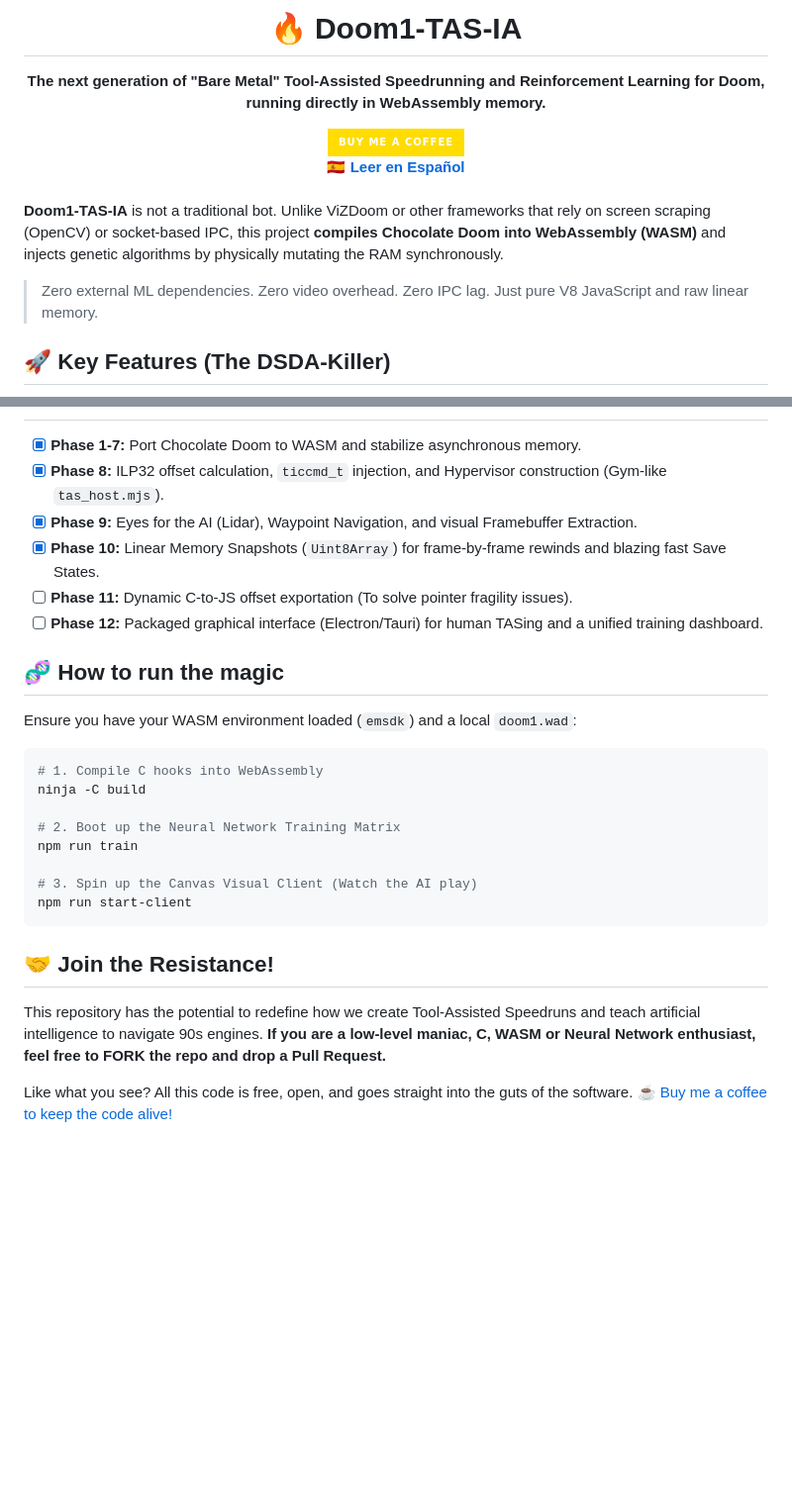
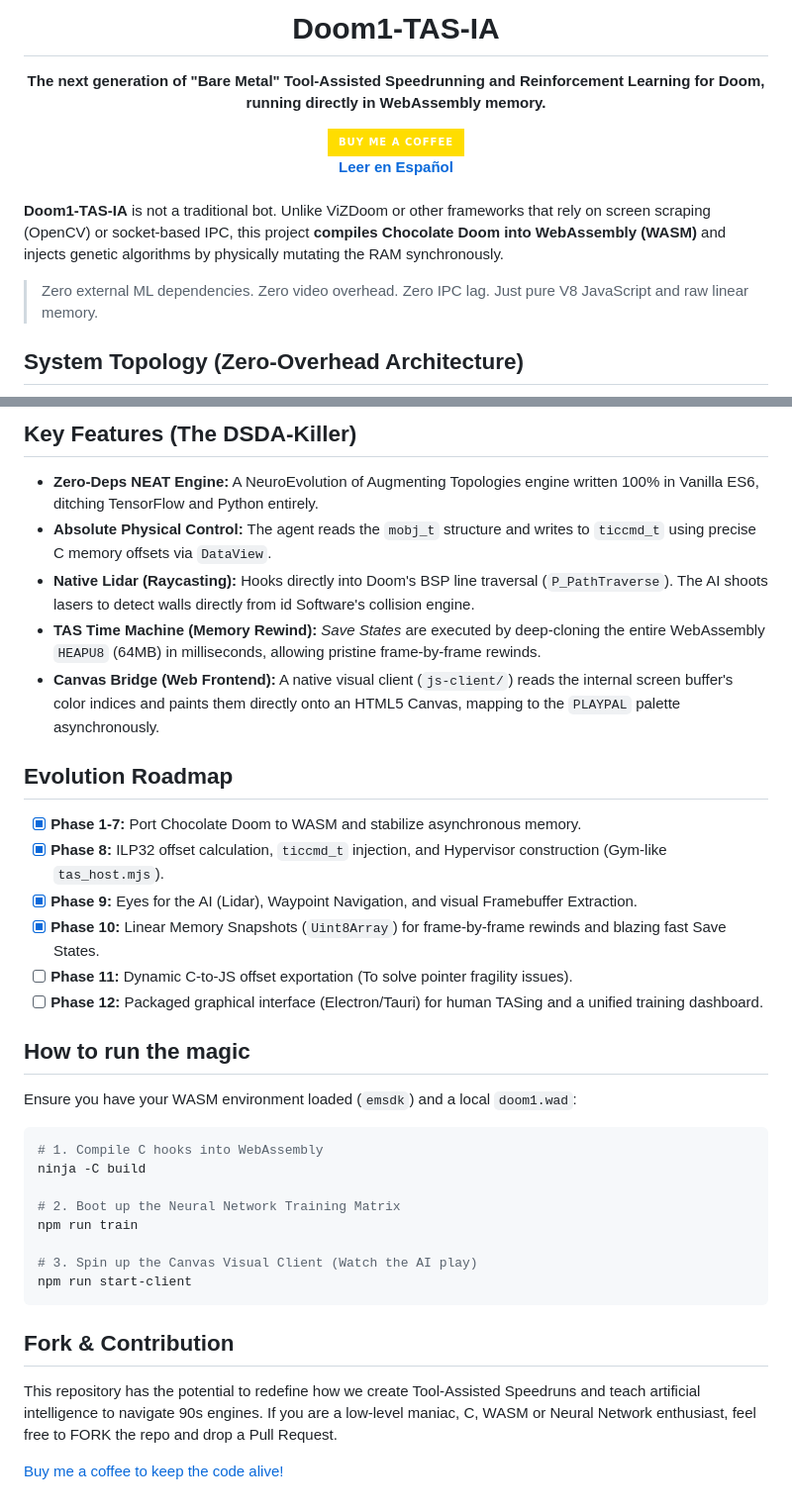
Before and after one commit to blackmetalhans/Doom1-TAS-IA, a Markdown page: README.md, 2 parts joined by grey strips. Shown at 99% size. Rendered like a GitHub page; badges without logos; blank space fills up the shorter version.

````diff
--- a/README.md
+++ b/README.md
@@ -1,12 +1,11 @@
 <div align="center">
-  <h1>🔥 Doom1-TAS-IA</h1>
+  <h1>Doom1-TAS-IA</h1>
   <p><strong>The next generation of "Bare Metal" Tool-Assisted Speedrunning and Reinforcement Learning for Doom, running directly in WebAssembly memory.</strong></p>
-
   <a href="https://buymeacoffee.com/punkito">
     <img src="https://img.shields.io/badge/Buy_Me_A_Coffee-FFDD00?style=for-the-badge&logo=buy-me-a-coffee&logoColor=black" alt="Buy Me A Coffee">
   </a>
   <br/>
-  <a href="README-es.md"><strong>🇪🇸 Leer en Español</strong></a>
+  <a href="README-es.md"><strong>Leer en Español</strong></a>
 </div>
 
 <br/>
@@ -15,5 +14,5 @@
 
 > Zero external ML dependencies. Zero video overhead. Zero IPC lag. Just pure V8 JavaScript and raw linear memory.
 
-## 🚀 Key Features (The DSDA-Killer)
+## System Topology (Zero-Overhead Architecture)
 
@@ -27,3 +51,12 @@
+## Key Features (The DSDA-Killer)
+
+* **Zero-Deps NEAT Engine:** A NeuroEvolution of Augmenting Topologies engine written 100% in Vanilla ES6, ditching TensorFlow and Python entirely.
+* **Absolute Physical Control:** The agent reads the `mobj_t` structure and writes to `ticcmd_t` using precise C memory offsets via `DataView`.
+* **Native Lidar (Raycasting):** Hooks directly into Doom's BSP line traversal (`P_PathTraverse`). The AI shoots lasers to detect walls directly from id Software's collision engine.
+* **TAS Time Machine (Memory Rewind):** _Save States_ are executed by deep-cloning the entire WebAssembly `HEAPU8` (64MB) in milliseconds, allowing pristine frame-by-frame rewinds.
+* **Canvas Bridge (Web Frontend):** A native visual client (`js-client/`) reads the internal screen buffer's color indices and paints them directly onto an HTML5 Canvas, mapping to the `PLAYPAL` palette asynchronously.
+
+## Evolution Roadmap
 
 - [x] **Phase 1-7:** Port Chocolate Doom to WASM and stabilize asynchronous memory.
 - [x] **Phase 8:** ILP32 offset calculation, `ticcmd_t` injection, and Hypervisor construction (Gym-like `tas_host.mjs`).
@@ -32,7 +65,7 @@
 - [ ] **Phase 11:** Dynamic C-to-JS offset exportation (To solve pointer fragility issues).
 - [ ] **Phase 12:** Packaged graphical interface (Electron/Tauri) for human TASing and a unified training dashboard.
 
-## 🧬 How to run the magic
+## How to run the magic
 
 Ensure you have your WASM environment loaded (`emsdk`) and a local `doom1.wad`:
 
@@ -47,9 +80,8 @@ npm run train
 npm run start-client
 ```
 
-## 🤝 Join the Resistance!
+## Fork & Contribution
 This repository has the potential to redefine how we create Tool-Assisted Speedruns and teach artificial intelligence to navigate 90s engines.
-**If you are a low-level maniac, C, WASM or Neural Network enthusiast, feel free to FORK the repo and drop a Pull Request.**
+If you are a low-level maniac, C, WASM or Neural Network enthusiast, feel free to FORK the repo and drop a Pull Request.
 
-Like what you see? All this code is free, open, and goes straight into the guts of the software.
-☕ [Buy me a coffee to keep the code alive!](https://buymeacoffee.com/punkito)
+[Buy me a coffee to keep the code alive!](https://buymeacoffee.com/punkito)
````
Also changed, not shown: other parts of README.md (+31 -6 lines), README-es.md (+46 -14 lines).
